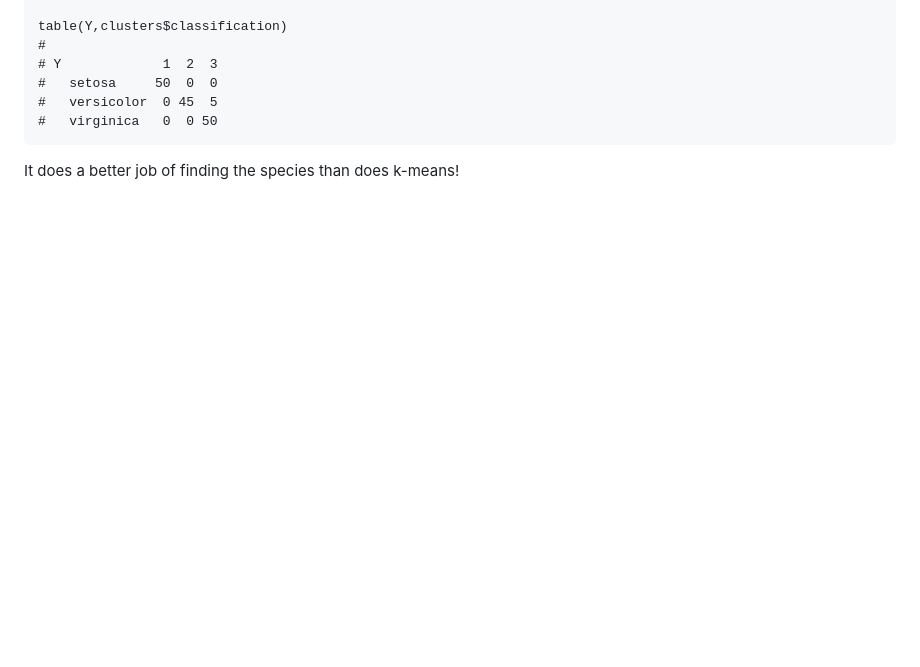
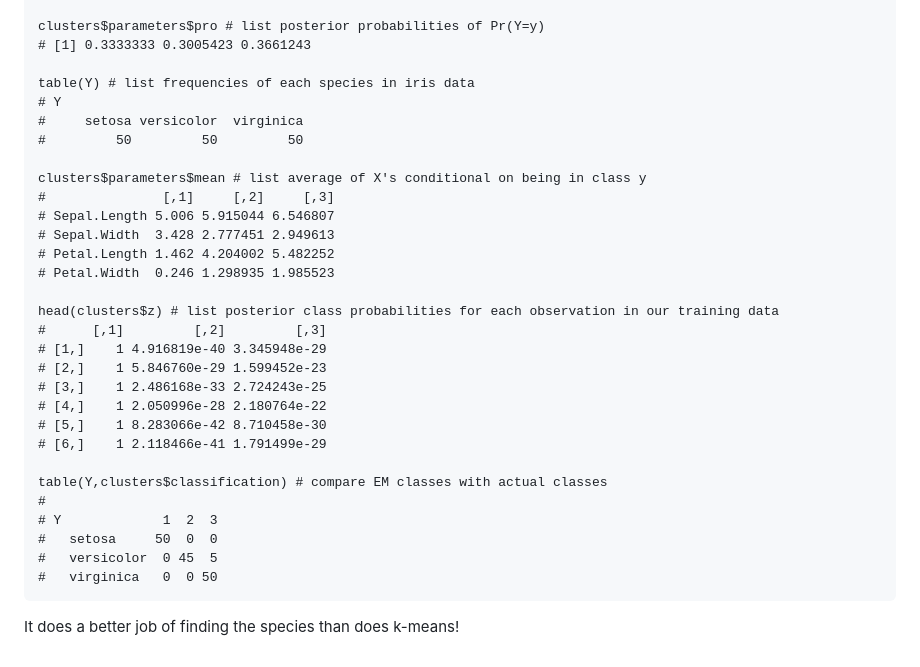
Before and after one commit to tyleransom/DScourseS18, a Markdown page: MachineLearning/UnsupervisedLearning.md, the part around the change printed below. GitHub-like rendering; blank space fills up the shorter version.

```diff
--- a/MachineLearning/UnsupervisedLearning.md
+++ b/MachineLearning/UnsupervisedLearning.md
@@ -99,5 +152,29 @@ clusters$parameters
 
-table(Y,clusters$classification)
+clusters$parameters$pro # list posterior probabilities of Pr(Y=y)
+# [1] 0.3333333 0.3005423 0.3661243
+
+table(Y) # list frequencies of each species in iris data
+# Y
+#     setosa versicolor  virginica
+#         50         50         50
+
+clusters$parameters$mean # list average of X's conditional on being in class y
+#               [,1]     [,2]     [,3]
+# Sepal.Length 5.006 5.915044 6.546807
+# Sepal.Width  3.428 2.777451 2.949613
+# Petal.Length 1.462 4.204002 5.482252
+# Petal.Width  0.246 1.298935 1.985523
+
+head(clusters$z) # list posterior class probabilities for each observation in our training data
+#      [,1]         [,2]         [,3]
+# [1,]    1 4.916819e-40 3.345948e-29
+# [2,]    1 5.846760e-29 1.599452e-23
+# [3,]    1 2.486168e-33 2.724243e-25
+# [4,]    1 2.050996e-28 2.180764e-22
+# [5,]    1 8.283066e-42 8.710458e-30
+# [6,]    1 2.118466e-41 1.791499e-29
+
+table(Y,clusters$classification) # compare EM classes with actual classes
 #
 # Y             1  2  3
 #   setosa     50  0  0
```
Also changed, not shown: other parts of MachineLearning/UnsupervisedLearning.md (+57 -4 lines), MachineLearning/README.md (+2 -2 lines), Graphics/dataLiteracy.jpg (added).
